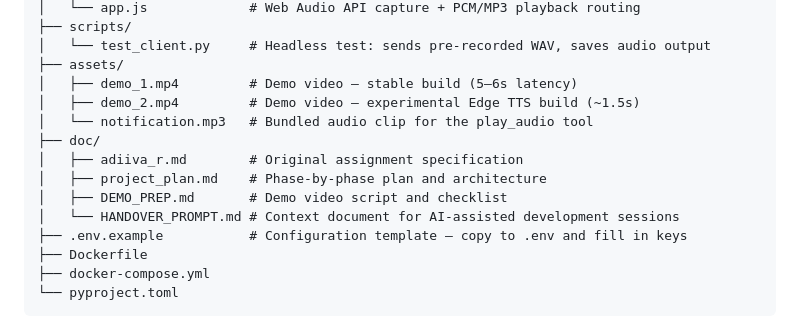
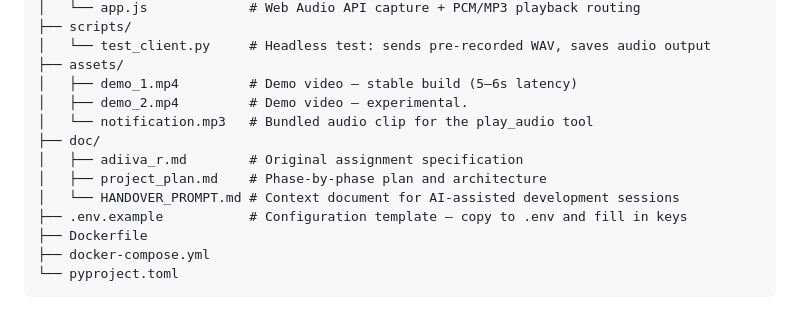
Before and after one commit to kiranraathod/low-latency-voice-agent, a Markdown page: README.md, the part around the change. Drawn GitHub-style.

```diff
--- a/README.md
+++ b/README.md
@@ -246,12 +246,11 @@ prototype_adiiva/
 │   └── test_client.py     # Headless test: sends pre-recorded WAV, saves audio output
 ├── assets/
 │   ├── demo_1.mp4         # Demo video — stable build (5–6s latency)
-│   ├── demo_2.mp4         # Demo video — experimental Edge TTS build (~1.5s)
+│   ├── demo_2.mp4         # Demo video — experimental.
 │   └── notification.mp3   # Bundled audio clip for the play_audio tool
 ├── doc/
 │   ├── adiiva_r.md        # Original assignment specification
 │   ├── project_plan.md    # Phase-by-phase plan and architecture
-│   ├── DEMO_PREP.md       # Demo video script and checklist
 │   └── HANDOVER_PROMPT.md # Context document for AI-assisted development sessions
 ├── .env.example           # Configuration template — copy to .env and fill in keys
 ├── Dockerfile
```
